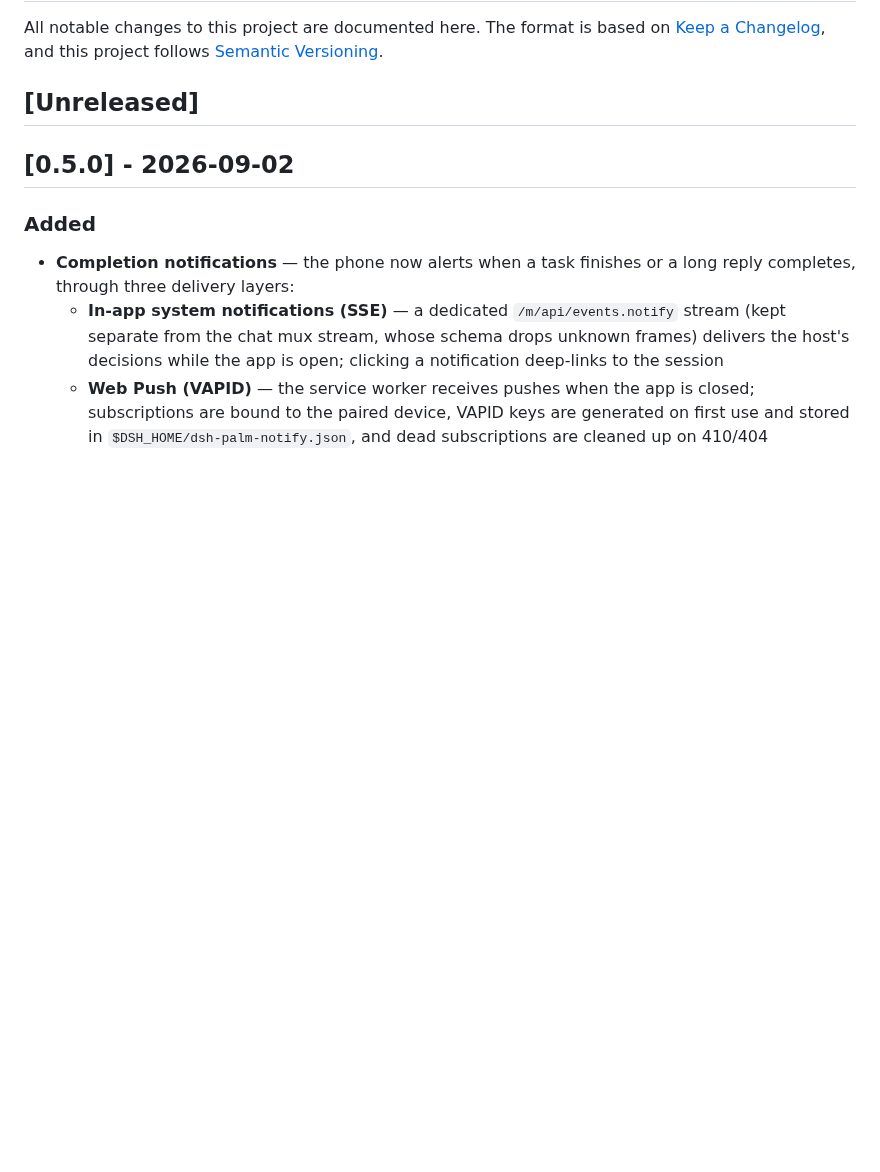
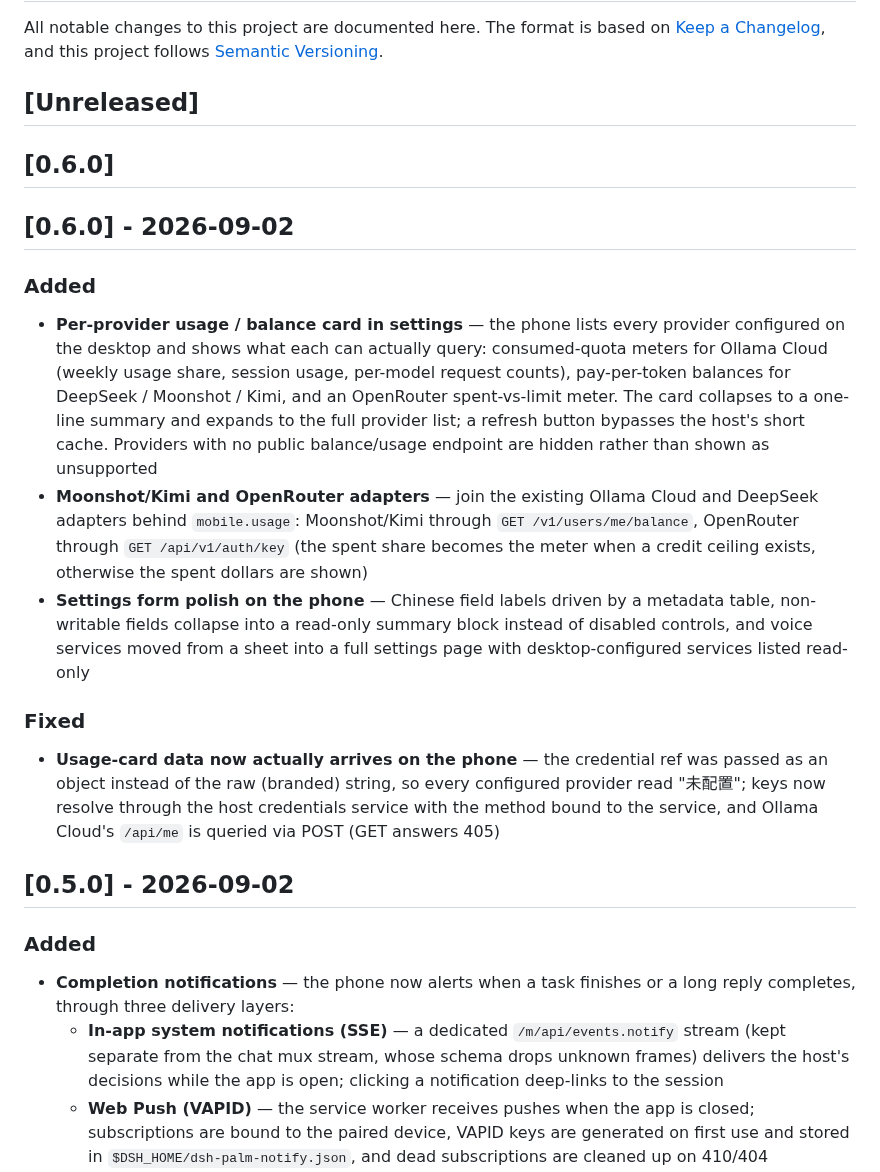
Before and after one commit to Eternalloveone/dsh-palm, a Markdown page: CHANGELOG.md, the part around the change. Rendered like a GitHub page; blank space fills up the shorter version.

```diff
--- a/CHANGELOG.md
+++ b/CHANGELOG.md
@@ -3,6 +3,20 @@
 All notable changes to this project are documented here. The format is based on [Keep a Changelog](https://keepachangelog.com/en/1.1.0/), and this project follows [Semantic Versioning](https://semver.org/spec/v2.0.0.html).
 
 ## [Unreleased]
+
+## [0.6.0]
+
+## [0.6.0] - 2026-09-02
+
+### Added
+
+- **Per-provider usage / balance card in settings** — the phone lists every provider configured on the desktop and shows what each can actually query: consumed-quota meters for Ollama Cloud (weekly usage share, session usage, per-model request counts), pay-per-token balances for DeepSeek / Moonshot / Kimi, and an OpenRouter spent-vs-limit meter. The card collapses to a one-line summary and expands to the full provider list; a refresh button bypasses the host's short cache. Providers with no public balance/usage endpoint are hidden rather than shown as unsupported
+- **Moonshot/Kimi and OpenRouter adapters** — join the existing Ollama Cloud and DeepSeek adapters behind `mobile.usage`: Moonshot/Kimi through `GET /v1/users/me/balance`, OpenRouter through `GET /api/v1/auth/key` (the spent share becomes the meter when a credit ceiling exists, otherwise the spent dollars are shown)
+- **Settings form polish on the phone** — Chinese field labels driven by a metadata table, non-writable fields collapse into a read-only summary block instead of disabled controls, and voice services moved from a sheet into a full settings page with desktop-configured services listed read-only
+
+### Fixed
+
+- **Usage-card data now actually arrives on the phone** — the credential ref was passed as an object instead of the raw (branded) string, so every configured provider read "未配置"; keys now resolve through the host credentials service with the method bound to the service, and Ollama Cloud's `/api/me` is queried via POST (GET answers 405)
 
 ## [0.5.0] - 2026-09-02
 
```
Also changed, not shown: README.md (+2 -0 lines), README.zh-CN.md (+2 -0 lines), docs/screenshots/usage-card.png (added), 14 other files.
